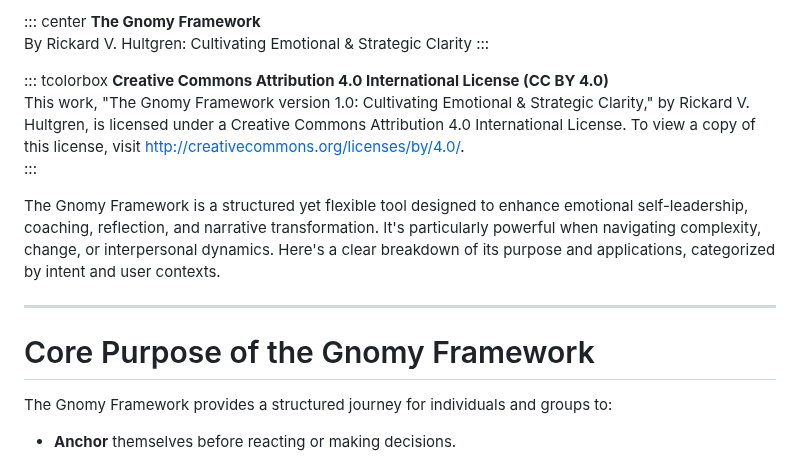
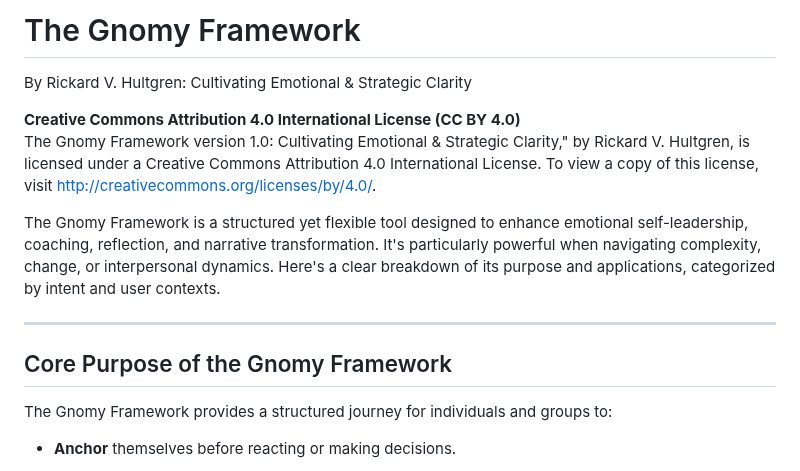
Before and after one commit to RickardHultgren/gnomyframework, a Markdown page: Gnomy_Framework.md, the part around one of its changes. GitHub-like rendering.

```diff
--- a/Gnomy_Framework.md
+++ b/Gnomy_Framework.md
@@ -1,15 +1,11 @@
-::: center
-**The Gnomy Framework**\
+# The Gnomy Framework
 By Rickard V. Hultgren: Cultivating Emotional & Strategic Clarity
-:::
 
-::: tcolorbox
 **Creative Commons Attribution 4.0 International License (CC BY 4.0)**\
-This work, \"The Gnomy Framework version 1.0: Cultivating Emotional &
+The Gnomy Framework version 1.0: Cultivating Emotional &
 Strategic Clarity,\" by Rickard V. Hultgren, is licensed under a
 Creative Commons Attribution 4.0 International License. To view a copy
-of this license, visit <http://creativecommons.org/licenses/by/4.0/>.\
-:::
+of this license, visit <http://creativecommons.org/licenses/by/4.0/>.
 
 The Gnomy Framework is a structured yet flexible tool designed to
 enhance emotional self-leadership, coaching, reflection, and narrative
@@ -19,7 +15,7 @@ purpose and applications, categorized by intent and user contexts.
 
 --- ---
 
-# Core Purpose of the Gnomy Framework
+## Core Purpose of the Gnomy Framework
 
 The Gnomy Framework provides a structured journey for individuals and
 groups to:
```
Also changed, not shown: other parts of Gnomy_Framework.md (+29 -30 lines).
